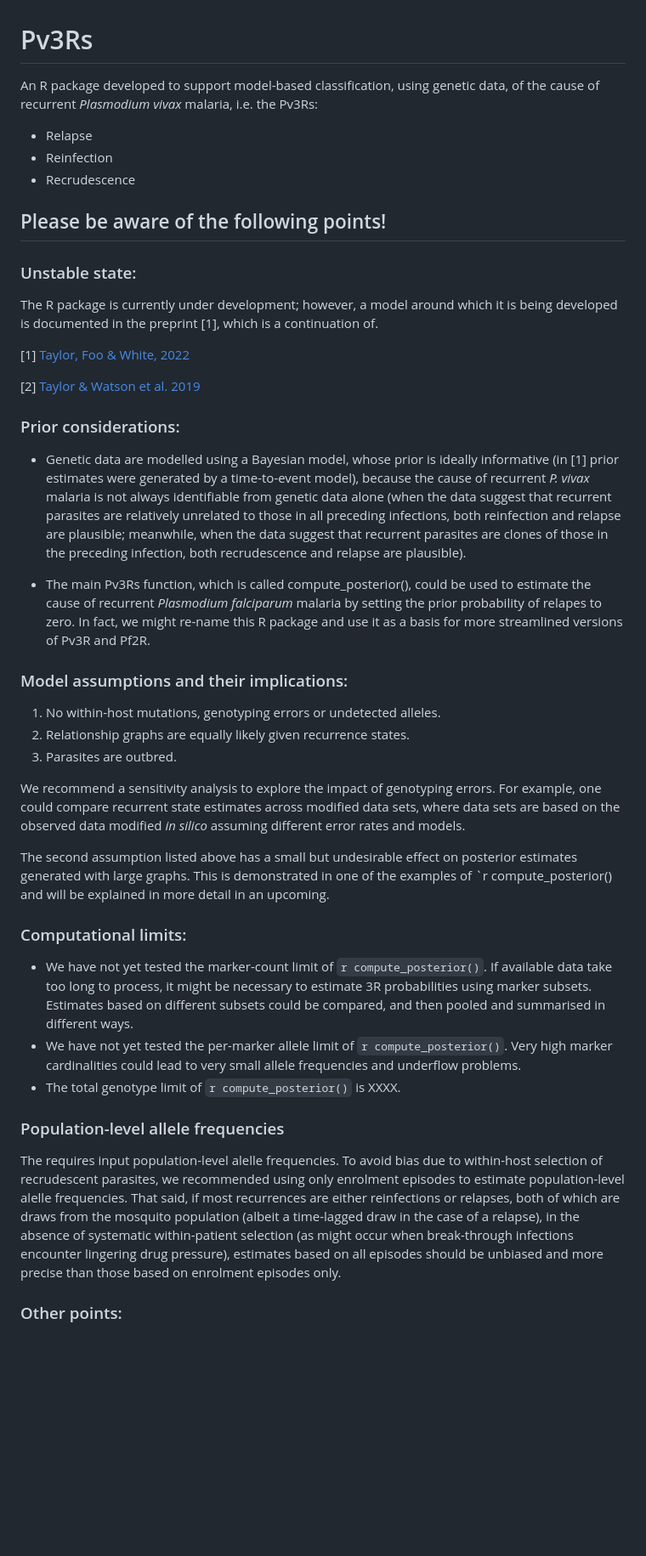
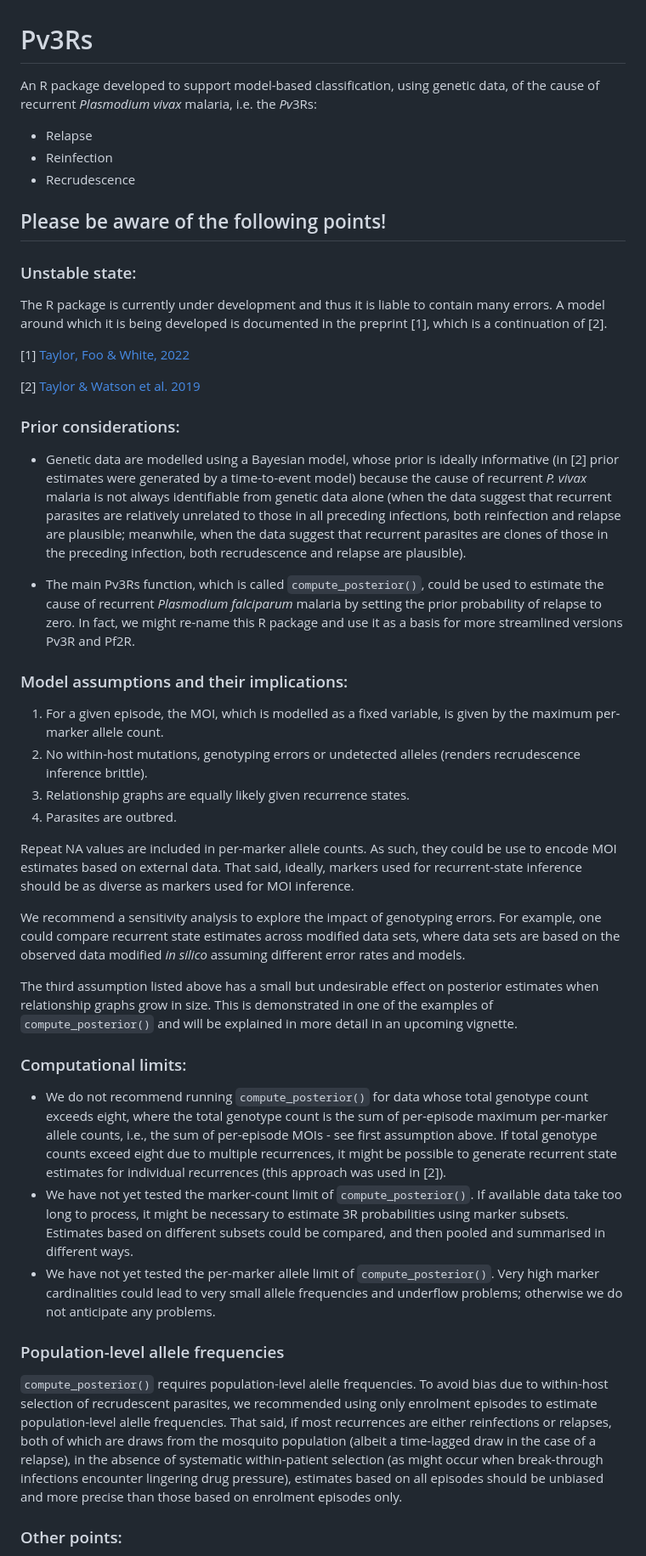
Before and after one commit to aimeertaylor/Pv3Rs, a Markdown page: README.md, the part around the change printed below. Shown: that part at 85% size. Rendered like a GitHub page; blank space fills up the shorter version.

```diff
--- a/README.md
+++ b/README.md
@@ -1,6 +1,6 @@
 # Pv3Rs
 
-An R package developed to support model-based classification, using genetic data, of the cause of recurrent *Plasmodium vivax* malaria, i.e. the Pv3Rs:
+An R package developed to support model-based classification, using genetic data, of the cause of recurrent *Plasmodium vivax* malaria, i.e. the *Pv*3Rs:
 
 - Relapse
 - Reinfection
@@ -10,7 +10,7 @@ An R package developed to support model-based classification, using genetic data
 
 ### Unstable state:
 
-The R package is currently under development; however, a model around which it is being developed is documented in the preprint [1], which is a continuation of.
+The R package is currently under development and thus it is liable to contain many errors. A model around which it is being developed is documented in the preprint [1], which is a continuation of [2].
 
 [1] [Taylor, Foo & White, 2022](https://www.medrxiv.org/content/10.1101/2022.11.23.22282669v1)
 
@@ -18,30 +18,34 @@ The R package is currently under development; however, a model around which it i
 
 ### Prior considerations:
 
-- Genetic data are modelled using a Bayesian model, whose prior is ideally informative (in [1] prior estimates were generated by a time-to-event model), because the cause of recurrent *P. vivax* malaria is not always identifiable from genetic data alone (when the data suggest that recurrent parasites are relatively unrelated to those in all preceding infections, both reinfection and relapse are plausible; meanwhile, when the data suggest that recurrent parasites are clones of those in the
+- Genetic data are modelled using a Bayesian model, whose prior is ideally informative (in [2] prior estimates were generated by a time-to-event model) because the cause of recurrent *P. vivax* malaria is not always identifiable from genetic data alone (when the data suggest that recurrent parasites are relatively unrelated to those in all preceding infections, both reinfection and relapse are plausible; meanwhile, when the data suggest that recurrent parasites are clones of those in the
 preceding infection, both recrudescence and relapse are plausible).
 
-- The main Pv3Rs function, which is called compute_posterior(), could be used to estimate the cause of recurrent *Plasmodium falciparum* malaria by setting the prior probability of relapes to zero. In fact, we might re-name this R package and use it as a basis for more streamlined versions of Pv3R and Pf2R.
+- The main Pv3Rs function, which is called `compute_posterior()`, could be used to estimate the cause of recurrent *Plasmodium falciparum* malaria by setting the prior probability of relapse to zero. In fact, we might re-name this R package and use it as a basis for more streamlined versions Pv3R and Pf2R.
 
 ### Model assumptions and their implications:
 
-1) No within-host mutations, genotyping errors or undetected alleles.
-2) Relationship graphs are equally likely given recurrence states.
-3) Parasites are outbred.
+1) For a given episode, the MOI, which is modelled as a fixed variable, is given by the maximum per-marker allele count.
+2) No within-host mutations, genotyping errors or undetected alleles (renders recrudescence inference brittle).
+3) Relationship graphs are equally likely given recurrence states.
+4) Parasites are outbred.
+
+Repeat NA values are included in per-marker allele counts. As such, they could be use to encode MOI estimates based on external data. That said, ideally, markers used for recurrent-state inference should be as diverse as markers used for MOI inference.
 
 We recommend a sensitivity analysis to explore the impact of genotyping errors. For example, one could compare recurrent state estimates across modified data sets, where data sets are based on the observed data modified *in silico* assuming different error rates and models.
 
-The second assumption listed above has a small but undesirable effect on posterior estimates generated with large graphs. This is demonstrated in one of the examples of `r compute_posterior() and will be explained in more detail in an upcoming.
+The third assumption listed above has a small but undesirable effect on posterior estimates when relationship graphs grow in size. This is demonstrated in one of the examples of `compute_posterior()` and will be explained in more detail in an upcoming vignette.
 
 ### Computational limits:
 
-- We have not yet tested the marker-count limit of `r compute_posterior()`. If available data take too long to process, it might be necessary to estimate 3R probabilities using marker subsets. Estimates based on different subsets could be compared, and then pooled and summarised in different ways.
-- We have not yet tested the per-marker allele limit of `r compute_posterior()`. Very high marker cardinalities could lead to very small allele frequencies and underflow problems.
-- The total genotype limit of `r compute_posterior()` is XXXX.
+- We do not recommend running `compute_posterior()` for data whose total genotype count exceeds eight, where the total genotype count is the sum of per-episode maximum per-marker allele counts, i.e., the sum of per-episode MOIs - see first assumption above. If total genotype counts exceed eight due to multiple recurrences, it might be possible to generate recurrent state estimates for individual recurrences (this approach was used in [2]).
+- We have not yet tested the marker-count limit of `compute_posterior()`. If available data take too long to process, it might be necessary to estimate 3R probabilities using marker subsets. Estimates based on different subsets could be compared, and then pooled and summarised in different ways.
+- We have not yet tested the per-marker allele limit of `compute_posterior()`. Very high marker cardinalities could lead to very small allele frequencies and underflow problems; otherwise we do not anticipate any problems.
+
 
 ### Population-level allele frequencies
 
-The requires input population-level alelle frequencies. To avoid bias due to within-host selection of recrudescent parasites, we recommended using only enrolment episodes to estimate population-level alelle frequencies. That said, if most recurrences are either reinfections or relapses, both of which are draws from the mosquito population (albeit a time-lagged draw in the case of a relapse), in the absence of systematic within-patient selection (as might occur when break-through infections encounter lingering drug pressure), estimates based on all episodes should be unbiased and more precise than those based on enrolment episodes only.
+`compute_posterior()` requires population-level alelle frequencies. To avoid bias due to within-host selection of recrudescent parasites, we recommended using only enrolment episodes to estimate population-level alelle frequencies. That said, if most recurrences are either reinfections or relapses, both of which are draws from the mosquito population (albeit a time-lagged draw in the case of a relapse), in the absence of systematic within-patient selection (as might occur when break-through infections encounter lingering drug pressure), estimates based on all episodes should be unbiased and more precise than those based on enrolment episodes only.
 
 ### Other points:
 
```
Also changed, not shown: other parts of README.md (+0 -1 lines).
